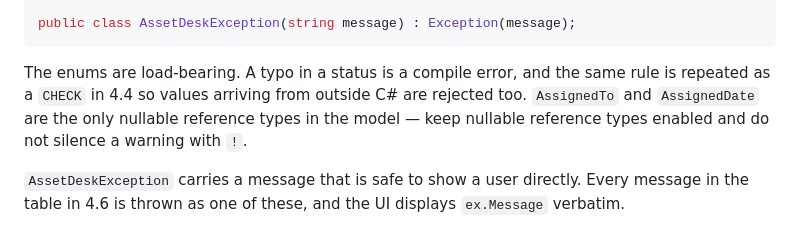
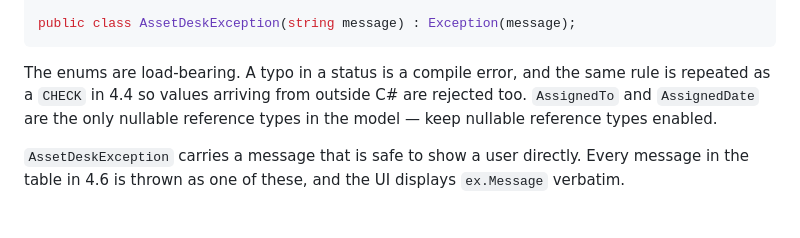
Before and after one commit to IjunaidI/claude-training-day-2, a Markdown page: SPEC.md, the part around the change. GitHub-like rendering.

Commit message:
SPEC.md: drop the null-forgiving-operator clause from §4.1
The prose in §4.1 duplicated the exact rule the §9 checklist item removed
in the prior commit was meant to retire: "do not silence a warning with !".
Left in place, checkpoint 1's spec already forbids the null-forgiving
operator, so a later checkpoint's csharp-quality skill (whose job is
forbidding ! and <NoWarn>) would have nothing left to demonstrate.

Keeps the nullable-reference-types-enabled requirement, since §9 still
requires a zero-warning build including nullable warnings.

````diff
--- a/SPEC.md
+++ b/SPEC.md
@@ -205,7 +205,7 @@ public record NewAssetInput(
 public class AssetDeskException(string message) : Exception(message);
 ```
 
-The enums are load-bearing. A typo in a status is a compile error, and the same rule is repeated as a `CHECK` in 4.4 so values arriving from outside C# are rejected too. `AssignedTo` and `AssignedDate` are the only nullable reference types in the model — keep nullable reference types enabled and do not silence a warning with `!`.
+The enums are load-bearing. A typo in a status is a compile error, and the same rule is repeated as a `CHECK` in 4.4 so values arriving from outside C# are rejected too. `AssignedTo` and `AssignedDate` are the only nullable reference types in the model — keep nullable reference types enabled.
 
 `AssetDeskException` carries a message that is safe to show a user directly. Every message in the table in 4.6 is thrown as one of these, and the UI displays `ex.Message` verbatim.
 
````
